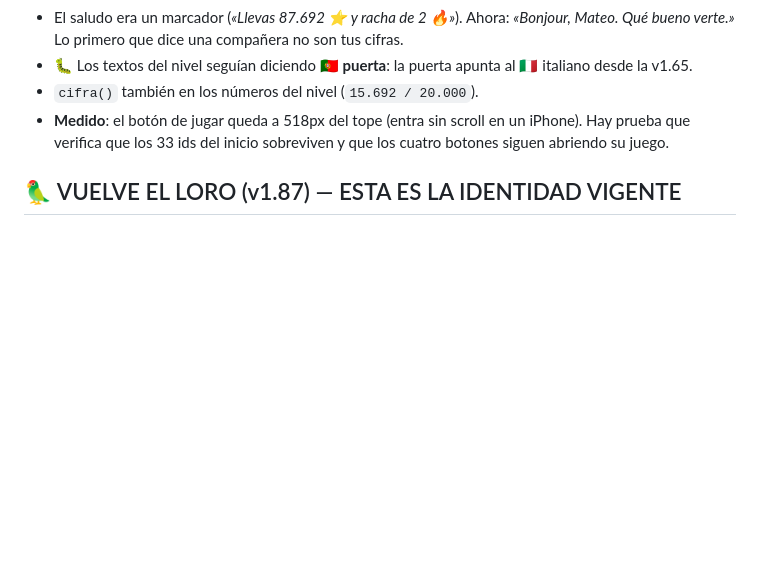
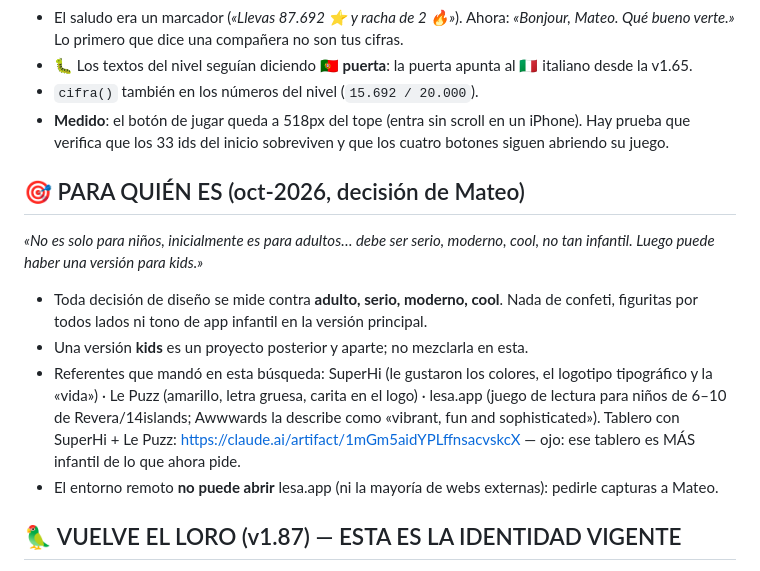
Before and after one commit to MateoPosadaZea/coco, a Markdown page: CLAUDE.md, the part around the change. Rendered like a GitHub page; blank space fills up the shorter version.

Commit message:
docs: Coco es primero para adultos (serio, moderno, cool); la versión kids va aparte
Co-Authored-By: Claude Opus 5.5 <noreply@anthropic.com>
Claude-Session: https://claude.ai/code/session_01S1sZYHjxTyub8jhQbU7CEF

```diff
--- a/CLAUDE.md
+++ b/CLAUDE.md
@@ -84,6 +84,13 @@ Mateo, al ver la v1.80: *«cambió la tipografía pero el diseño ui se ve igual
 - `cifra()` también en los números del nivel (`15.692 / 20.000`).
 - **Medido**: el botón de jugar queda a 518px del tope (entra sin scroll en un iPhone). Hay prueba que verifica que los 33 ids del inicio sobreviven y que los cuatro botones siguen abriendo su juego.
 
+## 🎯 PARA QUIÉN ES (oct-2026, decisión de Mateo)
+*«No es solo para niños, inicialmente es para adultos… debe ser serio, moderno, cool, no tan infantil. Luego puede haber una versión para kids.»*
+- Toda decisión de diseño se mide contra **adulto, serio, moderno, cool**. Nada de confeti, figuritas por todos lados ni tono de app infantil en la versión principal.
+- Una versión **kids** es un proyecto posterior y aparte; no mezclarla en esta.
+- Referentes que mandó en esta búsqueda: SuperHi (le gustaron los colores, el logotipo tipográfico y la «vida») · Le Puzz (amarillo, letra gruesa, carita en el logo) · lesa.app (juego de lectura para niños de 6–10 de Revera/14islands; Awwwards la describe como «vibrant, fun and sophisticated»). Tablero con SuperHi + Le Puzz: https://claude.ai/artifact/1mGm5aidYPLffnsacvskcX — ojo: ese tablero es MÁS infantil de lo que ahora pide.
+- El entorno remoto **no puede abrir** lesa.app (ni la mayoría de webs externas): pedirle capturas a Mateo.
+
 ## 🦜 VUELVE EL LORO (v1.87) — ESTA ES LA IDENTIDAD VIGENTE
 Mateo, tras probar la v1.84 «al sol» y ver tres caminos nuevos (cielo entero, dibujado con grano, revista deportiva): *«me gustaba más la identidad anterior… la del pájaro Coco, con el verde, el fondo oscuro… por ahora es la más sólida de todas… tiene algo que ver con idiomas, así que volvamos a esa»*. Un loro aprende a hablar repitiendo: es el personaje de una app de idiomas.
 - `index.html` se reconstruyó **desde la v1.83** (commit 80f36e8) + lo que no era visual: el arreglo del micrófono de la v1.85 (`vozSoloHoy`, `voz185`), el saludo **«Bonsoir»** por reloj y `theme-color` que sigue al tema (`#17181C` / `#FBF8F3`). Iconos y manifest de la v1.83; `sw.js` → `CACHE="coco-v4"`.
```
